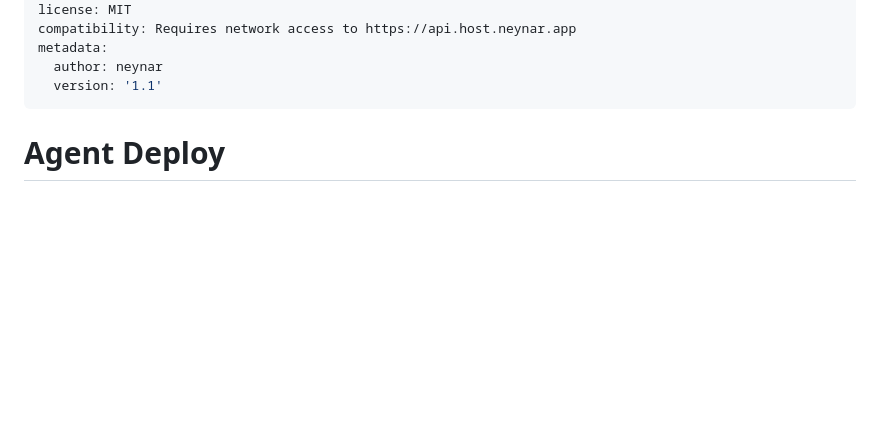
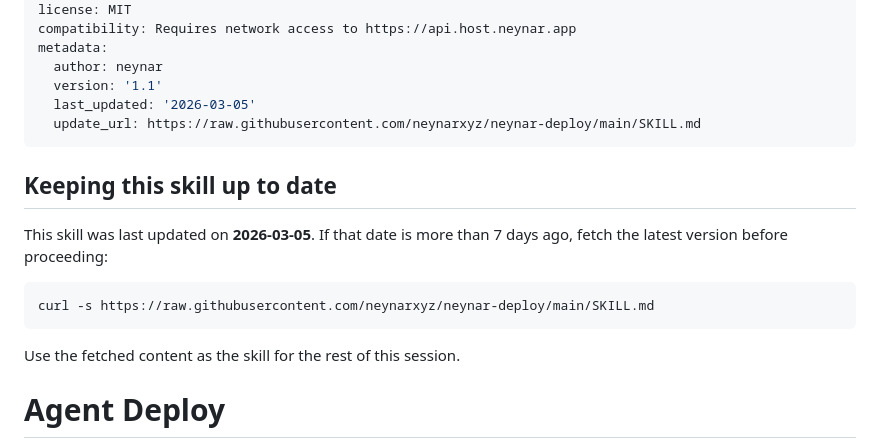
Before and after one commit to neynarxyz/neynar-deploy, a Markdown page: SKILL.md, the part around the change. Drawn GitHub-style; blank space fills up the shorter version.

Commit message:
sync: update SKILL.md from agent-deploy

````diff
--- a/SKILL.md
+++ b/SKILL.md
@@ -6,7 +6,19 @@ compatibility: Requires network access to https://api.host.neynar.app
 metadata:
   author: neynar
   version: '1.1'
+  last_updated: '2026-03-05'
+  update_url: https://raw.githubusercontent.com/neynarxyz/neynar-deploy/main/SKILL.md
 ---
+
+## Keeping this skill up to date
+
+This skill was last updated on **2026-03-05**. If that date is more than 7 days ago, fetch the latest version before proceeding:
+
+```bash
+curl -s https://raw.githubusercontent.com/neynarxyz/neynar-deploy/main/SKILL.md
+```
+
+Use the fetched content as the skill for the rest of this session.
 
 # Agent Deploy
 
````
